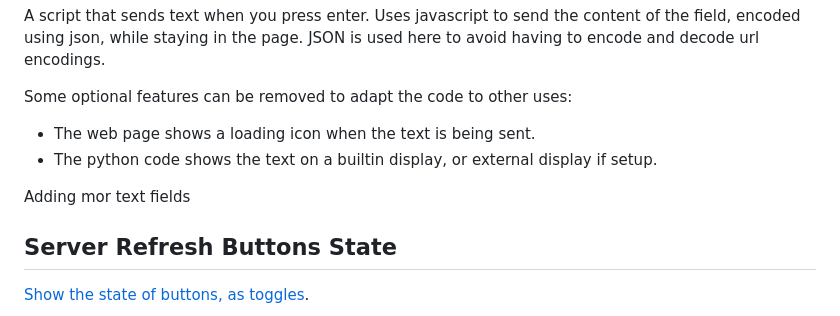
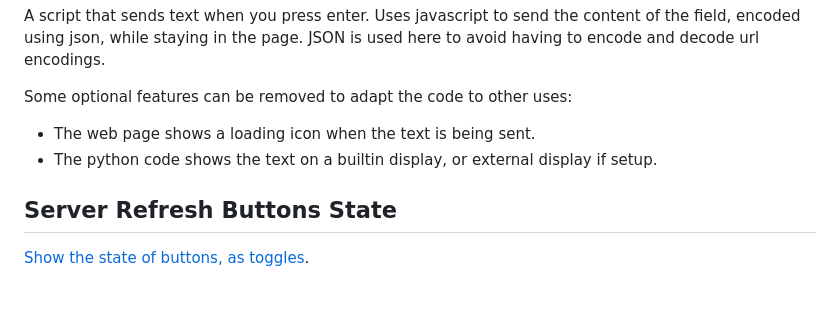
Before and after one commit to NeraSamples/circuitpython_http_demo, a Markdown page: README.md, the part around the change. GitHub-like rendering; blank space fills up the shorter version.

```diff
--- a/README.md
+++ b/README.md
@@ -37,8 +37,6 @@ A script that sends text when you press enter. Uses javascript to send the conte
 Some optional features can be removed to adapt the code to other uses:
 - The web page shows a loading icon when the text is being sent.
 - The python code shows the text on a builtin display, or external display if setup.
-
-Adding mor text fields
 
 ## Server Refresh Buttons State
 
```
